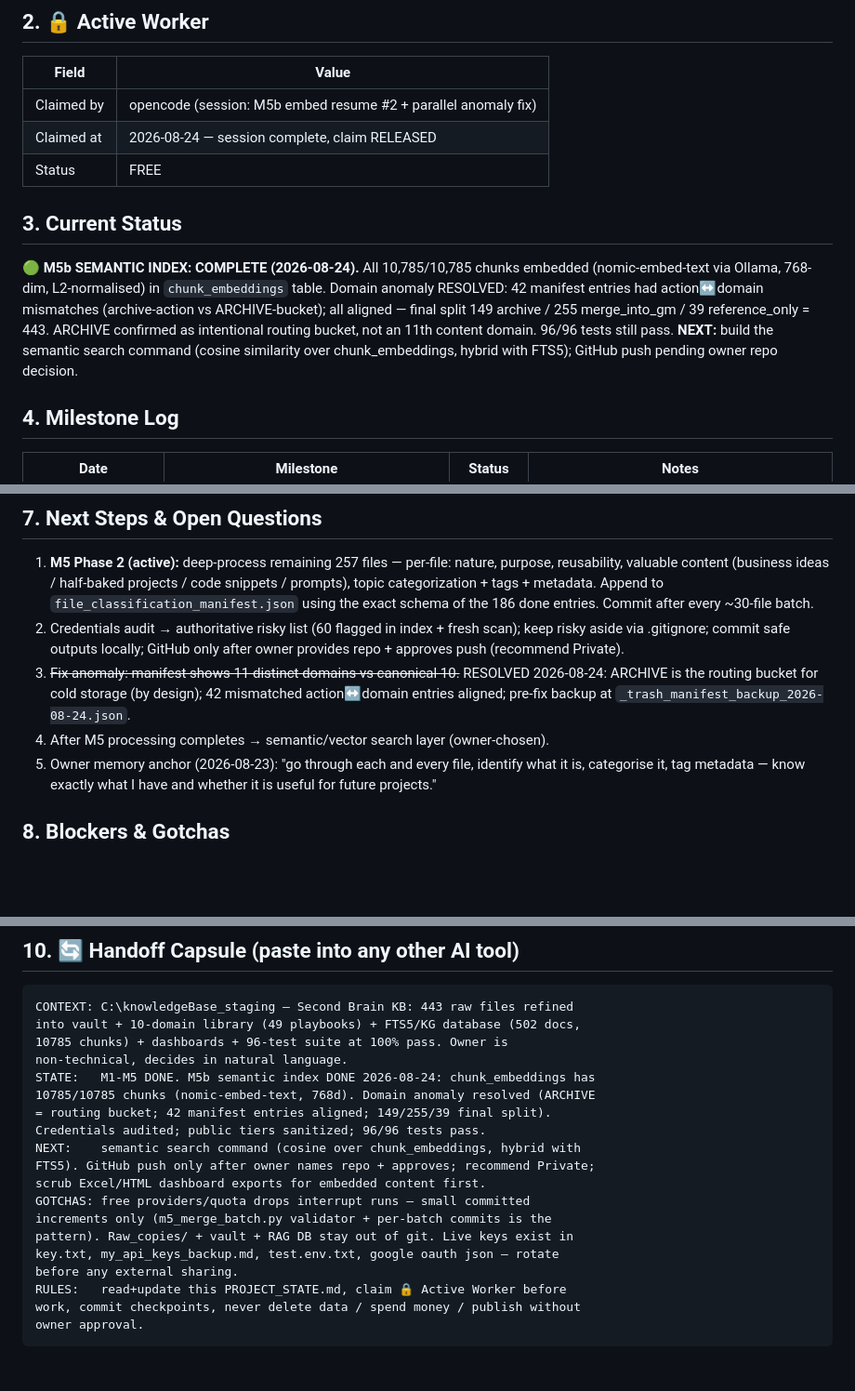
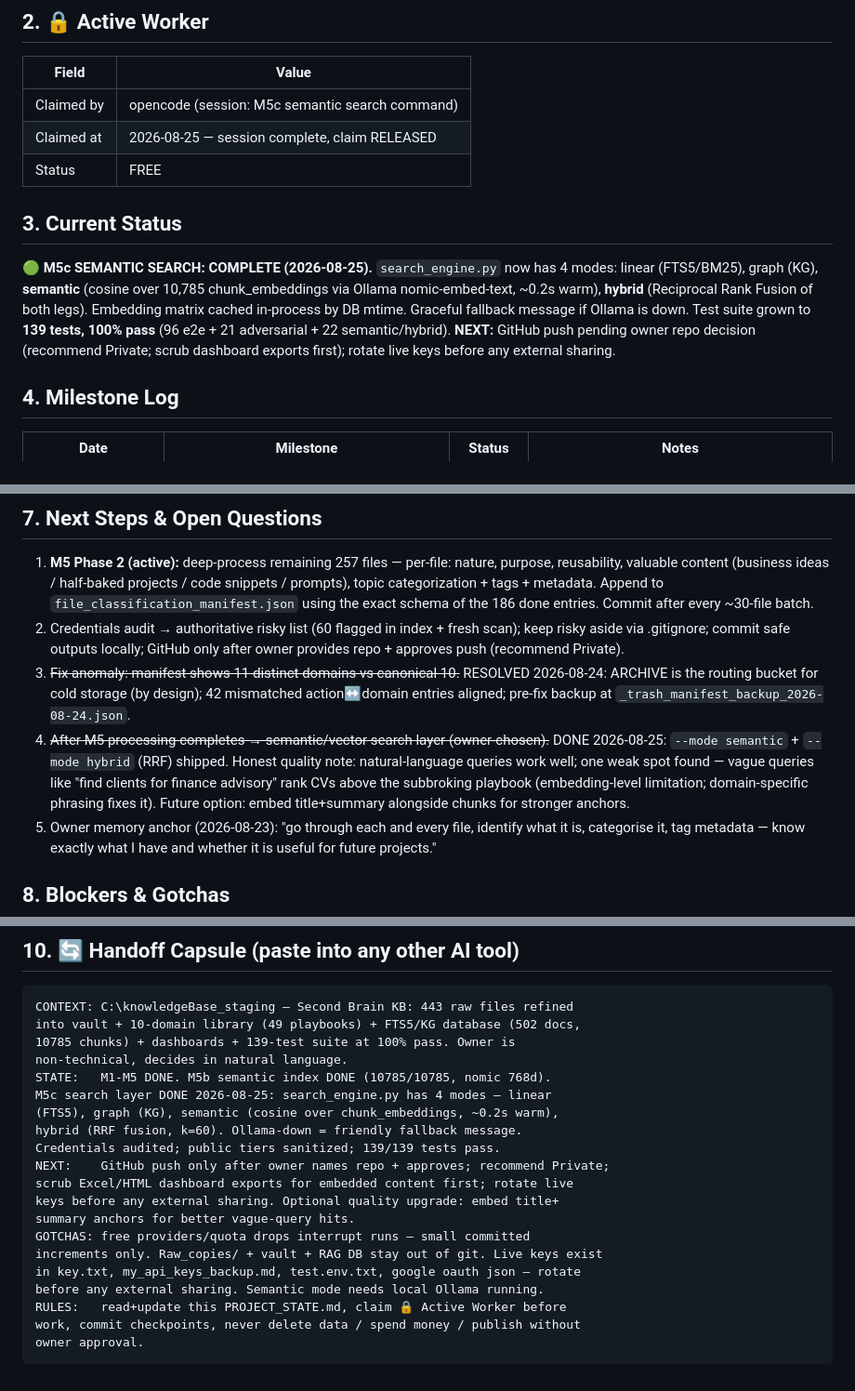
Before and after one commit to ai4funabhishek-SKS/mindbridge, a Markdown page: PROJECT_STATE.md, 3 parts joined by grey strips. Shown at 93% size. Rendered like a GitHub page; blank space fills up the shorter version.

Commit message:
docs: update project state - M5c semantic+hybrid search shipped, 139/139 tests, worker released

````diff
--- a/PROJECT_STATE.md
+++ b/PROJECT_STATE.md
@@ -10,19 +10,19 @@ test suite — all non-destructive to the original raw files.
 ## 2. 🔒 Active Worker
 | Field | Value |
 |---|---|
-| Claimed by | opencode (session: M5b embed resume #2 + parallel anomaly fix) |
-| Claimed at | 2026-08-24 — session complete, claim RELEASED |
+| Claimed by | opencode (session: M5c semantic search command) |
+| Claimed at | 2026-08-25 — session complete, claim RELEASED |
 | Status | FREE |
 
 ## 3. Current Status
-🟢 **M5b SEMANTIC INDEX: COMPLETE (2026-08-24).** All 10,785/10,785 chunks embedded
-(nomic-embed-text via Ollama, 768-dim, L2-normalised) in `chunk_embeddings` table.
-Domain anomaly RESOLVED: 42 manifest entries had action↔domain mismatches
-(archive-action vs ARCHIVE-bucket); all aligned — final split 149 archive /
-255 merge_into_gm / 39 reference_only = 443. ARCHIVE confirmed as intentional
-routing bucket, not an 11th content domain. 96/96 tests still pass.
-**NEXT:** build the semantic search command (cosine similarity over
-chunk_embeddings, hybrid with FTS5); GitHub push pending owner repo decision.
+🟢 **M5c SEMANTIC SEARCH: COMPLETE (2026-08-25).** `search_engine.py` now has 4
+modes: linear (FTS5/BM25), graph (KG), **semantic** (cosine over 10,785
+chunk_embeddings via Ollama nomic-embed-text, ~0.2s warm), **hybrid**
+(Reciprocal Rank Fusion of both legs). Embedding matrix cached in-process by
+DB mtime. Graceful fallback message if Ollama is down. Test suite grown to
+**139 tests, 100% pass** (96 e2e + 21 adversarial + 22 semantic/hybrid).
+**NEXT:** GitHub push pending owner repo decision (recommend Private; scrub
+dashboard exports first); rotate live keys before any external sharing.
 
 ## 4. Milestone Log
 | Date | Milestone | Status | Notes |
@@ -75,7 +76,12 @@ chunk_embeddings, hybrid with FTS5); GitHub push pending owner repo decision.
    2026-08-24: ARCHIVE is the routing bucket for cold storage (by design); 42
    mismatched action↔domain entries aligned; pre-fix backup at
    `_trash_manifest_backup_2026-08-24.json`.
-4. After M5 processing completes → semantic/vector search layer (owner-chosen).
+4. ~~After M5 processing completes → semantic/vector search layer (owner-chosen).~~ DONE
+   2026-08-25: `--mode semantic` + `--mode hybrid` (RRF) shipped. Honest quality
+   note: natural-language queries work well; one weak spot found — vague queries
+   like "find clients for finance advisory" rank CVs above the subbroking
+   playbook (embedding-level limitation; domain-specific phrasing fixes it).
+   Future option: embed title+summary alongside chunks for stronger anchors.
 5. Owner memory anchor (2026-08-23): "go through each and every file, identify
    what it is, categorise it, tag metadata — know exactly what I have and whether
    it is useful for future projects."
@@ -96,20 +102,21 @@ chunk_embeddings, hybrid with FTS5); GitHub push pending owner repo decision.
 ```
 CONTEXT: C:\knowledgeBase_staging — Second Brain KB: 443 raw files refined
 into vault + 10-domain library (49 playbooks) + FTS5/KG database (502 docs,
-10785 chunks) + dashboards + 96-test suite at 100% pass. Owner is
+10785 chunks) + dashboards + 139-test suite at 100% pass. Owner is
 non-technical, decides in natural language.
-STATE:   M1-M5 DONE. M5b semantic index DONE 2026-08-24: chunk_embeddings has
-10785/10785 chunks (nomic-embed-text, 768d). Domain anomaly resolved (ARCHIVE
-= routing bucket; 42 manifest entries aligned; 149/255/39 final split).
-Credentials audited; public tiers sanitized; 96/96 tests pass.
-NEXT:    semantic search command (cosine over chunk_embeddings, hybrid with
-FTS5). GitHub push only after owner names repo + approves; recommend Private;
-scrub Excel/HTML dashboard exports for embedded content first.
+STATE:   M1-M5 DONE. M5b semantic index DONE (10785/10785, nomic 768d).
+M5c search layer DONE 2026-08-25: search_engine.py has 4 modes — linear
+(FTS5), graph (KG), semantic (cosine over chunk_embeddings, ~0.2s warm),
+hybrid (RRF fusion, k=60). Ollama-down = friendly fallback message.
+Credentials audited; public tiers sanitized; 139/139 tests pass.
+NEXT:    GitHub push only after owner names repo + approves; recommend Private;
+scrub Excel/HTML dashboard exports for embedded content first; rotate live
+keys before any external sharing. Optional quality upgrade: embed title+
+summary anchors for better vague-query hits.
 GOTCHAS: free providers/quota drops interrupt runs — small committed
-increments only (m5_merge_batch.py validator + per-batch commits is the
-pattern). Raw_copies/ + vault + RAG DB stay out of git. Live keys exist in
-key.txt, my_api_keys_backup.md, test.env.txt, google oauth json — rotate
-before any external sharing.
+increments only. Raw_copies/ + vault + RAG DB stay out of git. Live keys exist
+in key.txt, my_api_keys_backup.md, test.env.txt, google oauth json — rotate
+before any external sharing. Semantic mode needs local Ollama running.
 RULES:   read+update this PROJECT_STATE.md, claim 🔒 Active Worker before
 work, commit checkpoints, never delete data / spend money / publish without
 owner approval.
````
Also changed, not shown: other parts of PROJECT_STATE.md (+1 -0 lines).
